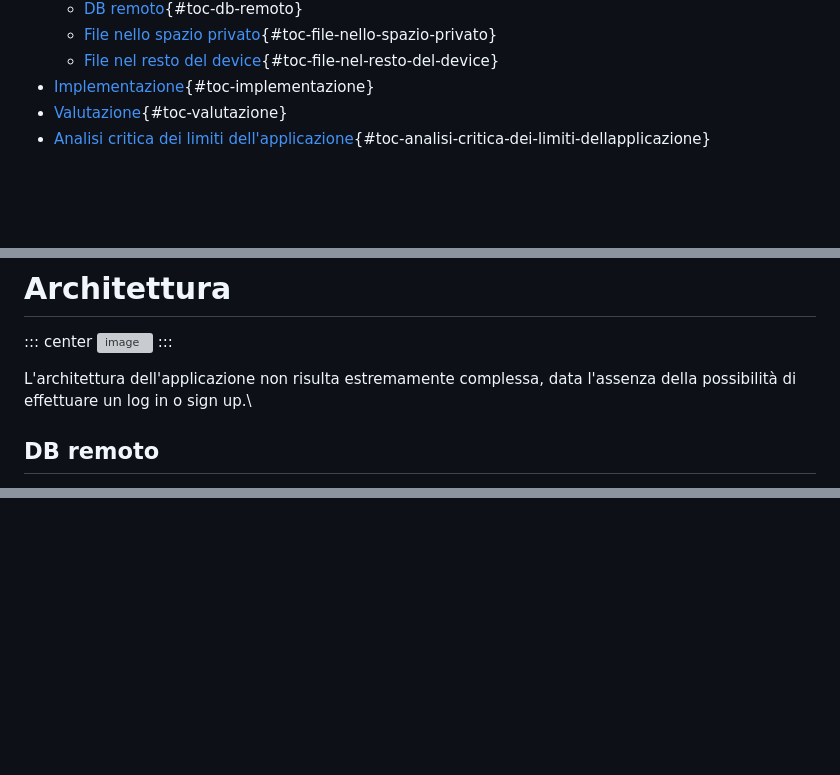
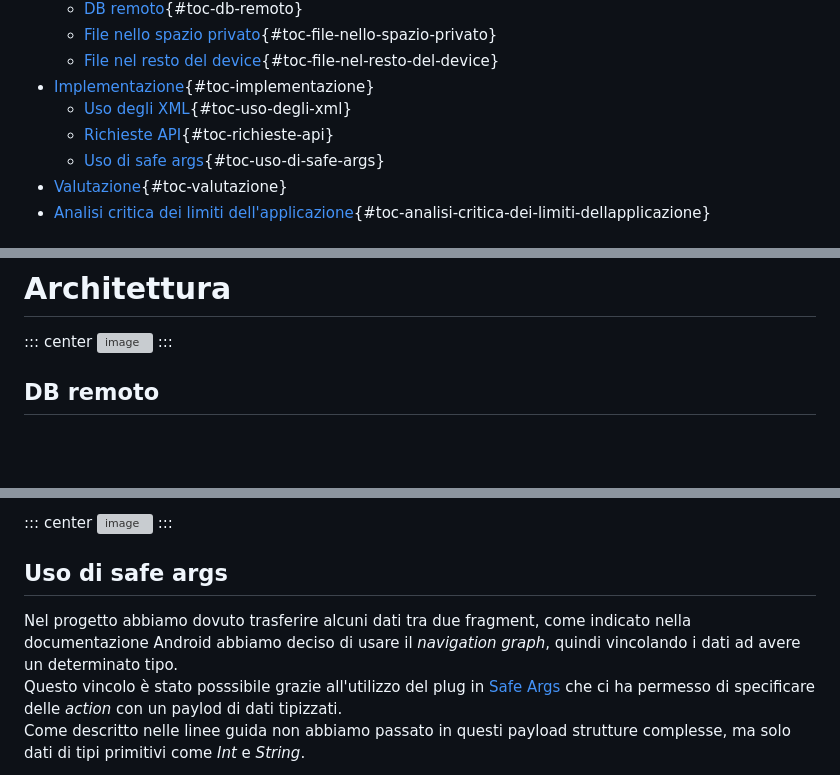
Before and after one commit to elblasco/LPSMT, a Markdown page: docs/Assignment-3/Assignment-3-LPSMT.md, 3 parts joined by grey strips. GitHub-like rendering; blank space fills up the shorter version; grey boxes are pictures that could not be loaded.

```diff
--- a/docs/Assignment-3/Assignment-3-LPSMT.md
+++ b/docs/Assignment-3/Assignment-3-LPSMT.md
@@ -40,6 +40,9 @@ title: Manga-check
     -   [File nel resto del
         device](#file-nel-resto-del-device){#toc-file-nel-resto-del-device}
 -   [Implementazione](#implementazione){#toc-implementazione}
+    -   [Uso degli XML](#uso-degli-xml){#toc-uso-degli-xml}
+    -   [Richieste API](#richieste-api){#toc-richieste-api}
+    -   [Uso di safe args](#uso-di-safe-args){#toc-uso-di-safe-args}
 -   [Valutazione](#valutazione){#toc-valutazione}
 -   [Analisi critica dei limiti
     dell'applicazione](#analisi-critica-dei-limiti-dellapplicazione){#toc-analisi-critica-dei-limiti-dellapplicazione}
@@ -400,9 +403,6 @@ l'errore prima di proseguire.
 ![image](architettura.png)
 :::
 
-L'architettura dell'applicazione non risulta estremamente complessa,
-data l'assenza della possibilità di effettuare un log in o sign up.\
-
 ## DB remoto
 
 Il database remoto è stato scritto in
@@ -456,0 +527,18 @@ che naviga tra vari Fragment$\dots$.
+::: center
+![image](queryNames.png)
+:::
+
+## Uso di safe args
+
+Nel progetto abbiamo dovuto trasferire alcuni dati tra due fragment,
+come indicato nella documentazione Android abbiamo deciso di usare il
+*navigation graph*, quindi vincolando i dati ad avere un determinato
+tipo.\
+Questo vincolo è stato posssibile grazie all'utilizzo del plug in [Safe
+Args](https://developer.android.com/guide/navigation/use-graph/pass-data#Safe-args)
+che ci ha permesso di specificare delle *action* con un paylod di dati
+tipizzati.\
+Come descritto nelle linee guida non abbiamo passato in questi payload
+strutture complesse, ma solo dati di tipi primitivi come *Int* e
+*String*.
+
```
Also changed, not shown: other parts of docs/Assignment-3/Assignment-3-LPSMT.md (+74 -1 lines), docs/Assignment-3/img/action_navgraph.png (added), docs/Assignment-3/img/architettura.png, docs/Assignment-3/img/queryNames.png (added), docs/Assignment-3/img/removeEntry_XML.png (added), 4 other files.
